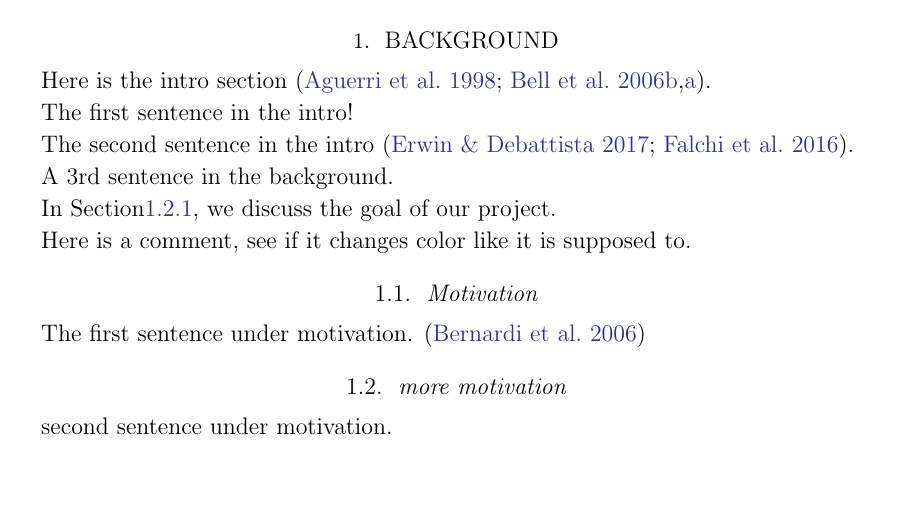
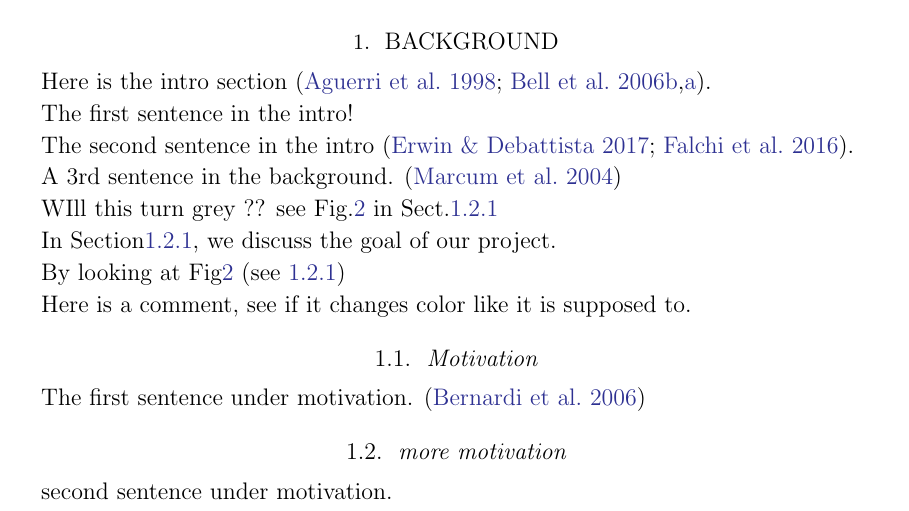
Before and after one commit to pmarcum/SAUNAS_III, a LaTeX paper (main.tex): part of page 1 of 2 before the commit and part of page 1 of 3 after it, cut so that both start at the same text, the shorter picture padded with empty space. Compiled offline with pdfLaTeX.

Commit message:
Update main.tex

```diff
--- a/main.tex
+++ b/main.tex
@@ -56,10 +56,9 @@ The first sentence in the intro!
 
 The second sentence in the intro \citep{erwin+2017mnras468_2058, falchi+2016an2_1600377}.
 
-A 3rd sentence  in the background.
-%\citep{marcum+2004aj127_3213}
+A 3rd sentence  in the background. \citep{marcum+2004aj127_3213}
 
-%WIll this turn grey ?? see Fig.\ref{fig:NGC5084_spectra_regions} in Sect.\ref{subsub:goals}
+WIll this turn grey ?? see Fig.\ref{fig:NGC5084_spectra_regions} in Sect.\ref{subsub:goals}
 
 %Refer to Table\ref{tab:Observations} in Section\ref{sec:methods}
 
@@ -80,7 +79,7 @@ In Section\ref{subsub:goals}, we discuss the goal of our project.
 \end{center}
 \end{figure*}
 
-%By looking at Fig\ref{fig:NGC5084_spectra_regions} (see \ref{subsub:goals})
+By looking at Fig\ref{fig:NGC5084_spectra_regions} (see \ref{subsub:goals})
 
 Here is a comment, see if it changes color like it is supposed to.
 \subsection{Motivation} % Discusses the origins of the research idea, the pros and cons of our approach and why we decided we needed to pursue this new methodology.  We also discuss how our approach is superior to those of other groups, and where our approach "breaks".
```
Also changed, not shown: main.tex (16 more changed lines).
